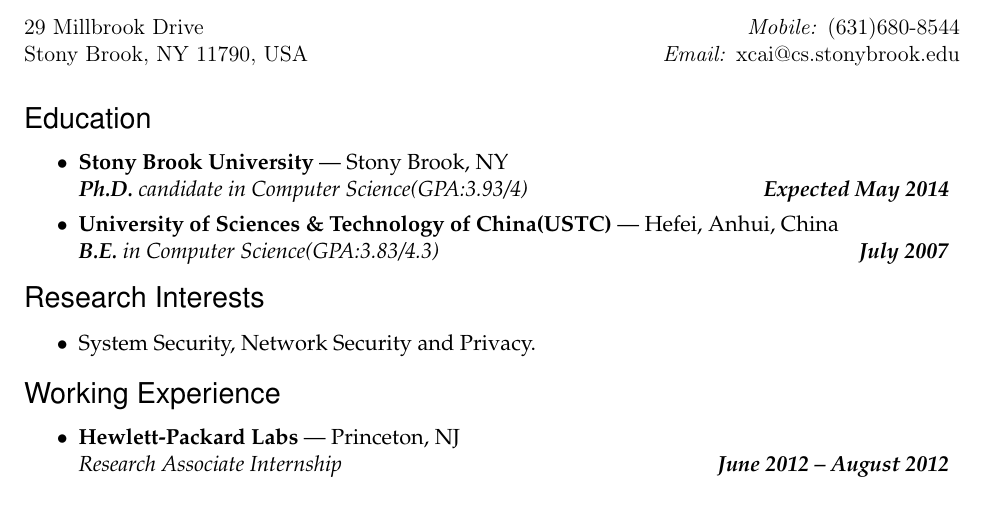
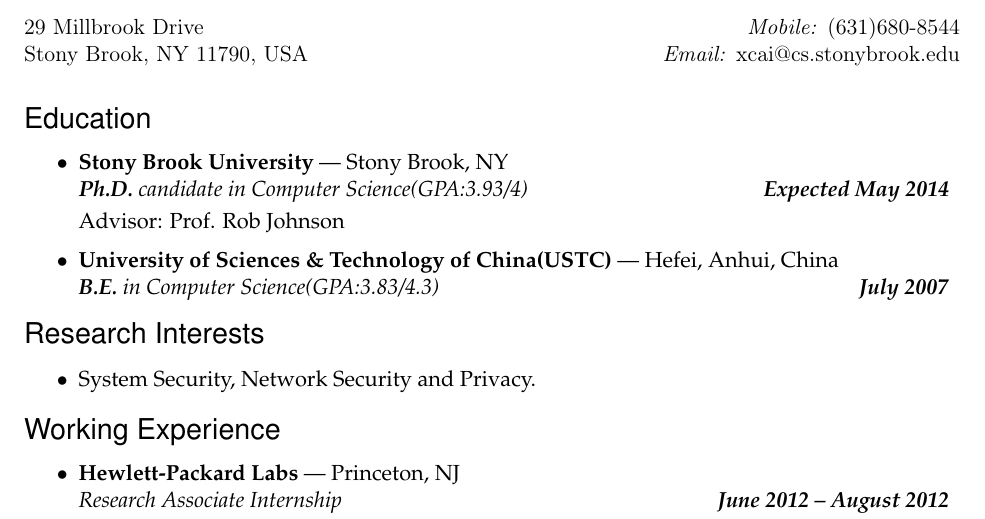
Before and after one commit to elsucai/resume, a LaTeX CV (cv.tex): part of page 1 of 2, cut so that both start at the same text. Compiled offline with pdfLaTeX.

Commit message:
added advisor's name to cv

```diff
--- a/cv.tex
+++ b/cv.tex
@@ -201,6 +201,8 @@
 
 	\begin{ressubsec_empty}{Stony Brook University}{Stony Brook, NY}{\textbf{Ph.D.} candidate
 		in Computer Science(GPA:3.93/4) \hfill \textbf{Expected May 2014}}
+
+		Advisor: Prof. Rob Johnson
 
 %		\ressubitem{Core Courses:
 %			\begin{small}
```
